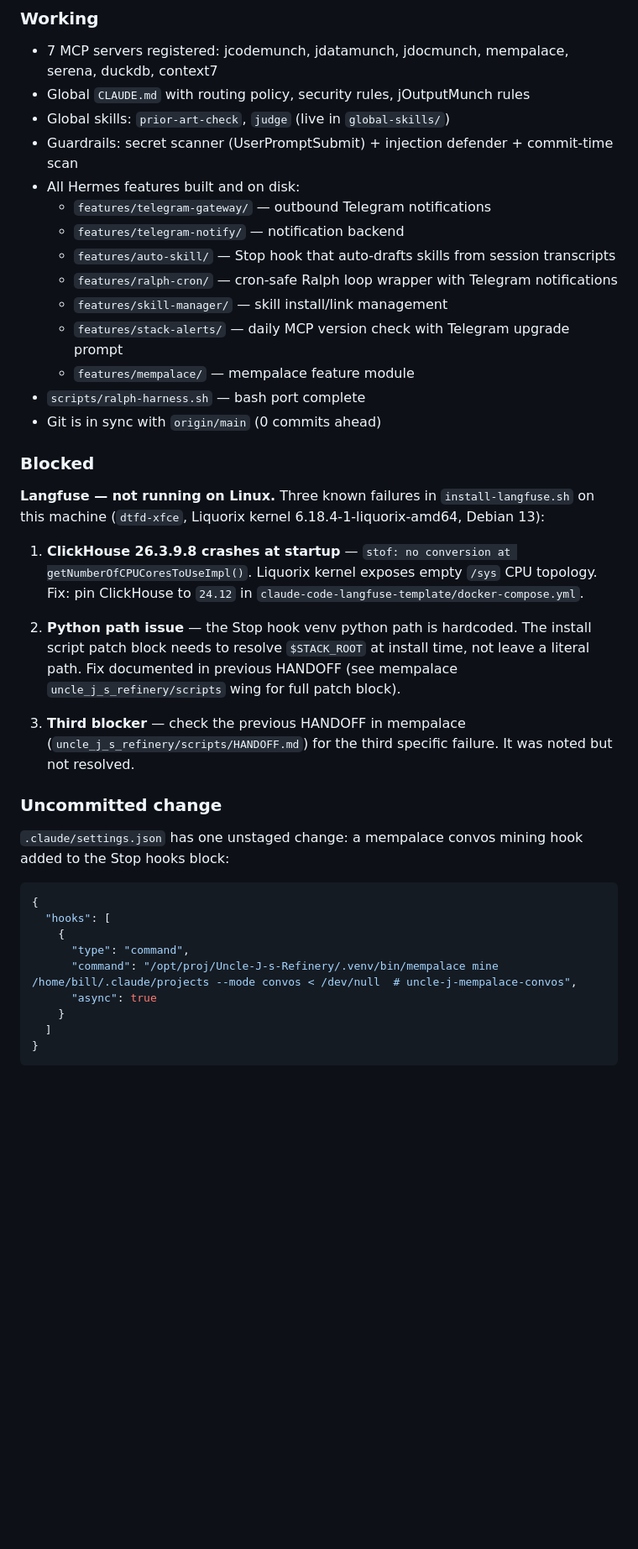
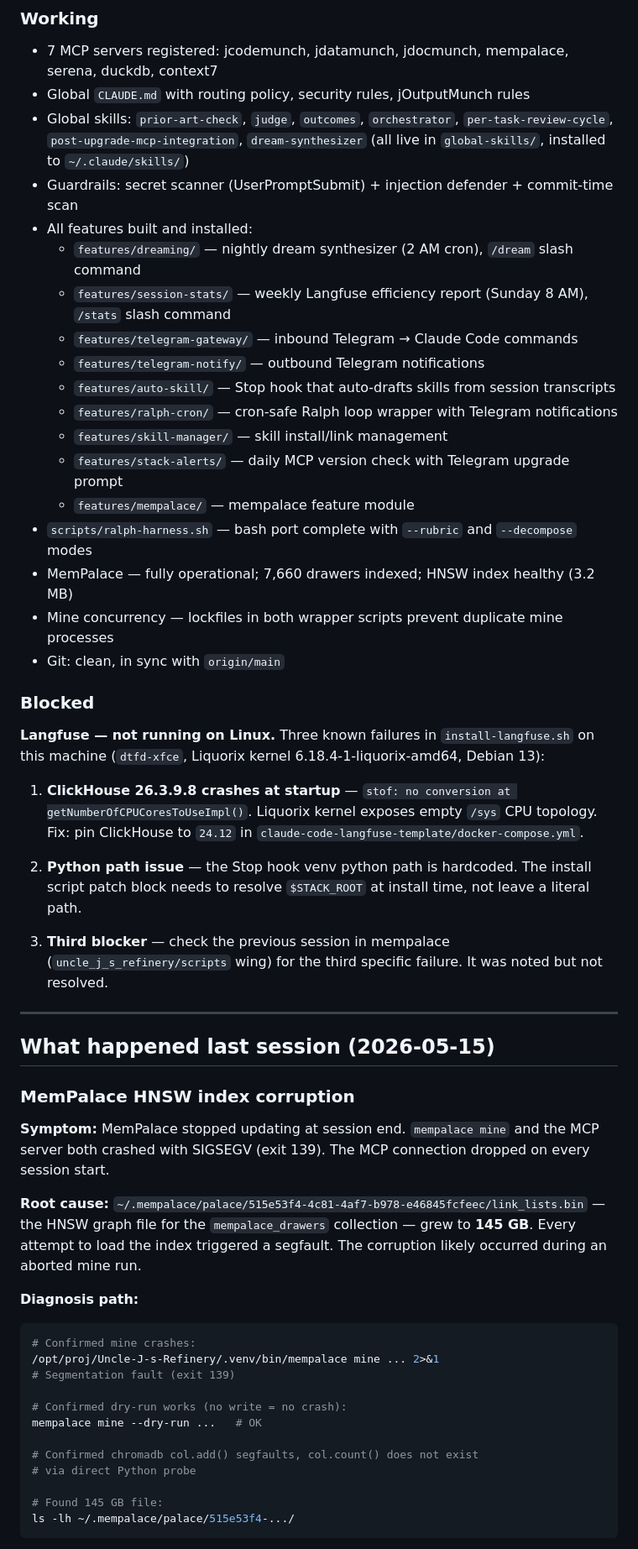
Before and after one commit to williamblair333/Uncle-J-s-Refinery, a Markdown page: HANDOFF.md, the part around one of its changes. Shown at 84% size. GitHub-like rendering; blank space fills up the shorter version.

````diff
--- a/HANDOFF.md
+++ b/HANDOFF.md
@@ -12,18 +12,22 @@ Read this before touching anything. Work priorities are in order below.
 
 - 7 MCP servers registered: jcodemunch, jdatamunch, jdocmunch, mempalace, serena, duckdb, context7
 - Global `CLAUDE.md` with routing policy, security rules, jOutputMunch rules
-- Global skills: `prior-art-check`, `judge` (live in `global-skills/`)
+- Global skills: `prior-art-check`, `judge`, `outcomes`, `orchestrator`, `per-task-review-cycle`, `post-upgrade-mcp-integration`, `dream-synthesizer` (all live in `global-skills/`, installed to `~/.claude/skills/`)
 - Guardrails: secret scanner (UserPromptSubmit) + injection defender + commit-time scan
-- All Hermes features built and on disk:
-  - `features/telegram-gateway/` — outbound Telegram notifications
-  - `features/telegram-notify/` — notification backend
+- All features built and installed:
+  - `features/dreaming/` — nightly dream synthesizer (2 AM cron), `/dream` slash command
+  - `features/session-stats/` — weekly Langfuse efficiency report (Sunday 8 AM), `/stats` slash command
+  - `features/telegram-gateway/` — inbound Telegram → Claude Code commands
+  - `features/telegram-notify/` — outbound Telegram notifications
   - `features/auto-skill/` — Stop hook that auto-drafts skills from session transcripts
   - `features/ralph-cron/` — cron-safe Ralph loop wrapper with Telegram notifications
   - `features/skill-manager/` — skill install/link management
   - `features/stack-alerts/` — daily MCP version check with Telegram upgrade prompt
   - `features/mempalace/` — mempalace feature module
-- `scripts/ralph-harness.sh` — bash port complete
-- Git is in sync with `origin/main` (0 commits ahead)
+- `scripts/ralph-harness.sh` — bash port complete with `--rubric` and `--decompose` modes
+- MemPalace — fully operational; 7,660 drawers indexed; HNSW index healthy (3.2 MB)
+- Mine concurrency — lockfiles in both wrapper scripts prevent duplicate mine processes
+- Git: clean, in sync with `origin/main`
 
 ### Blocked
 
@@ -31,23 +35,33 @@ Read this before touching anything. Work priorities are in order below.
 
 1. **ClickHouse 26.3.9.8 crashes at startup** — `stof: no conversion at getNumberOfCPUCoresToUseImpl()`. Liquorix kernel exposes empty `/sys` CPU topology. Fix: pin ClickHouse to `24.12` in `claude-code-langfuse-template/docker-compose.yml`.
 
-2. **Python path issue** — the Stop hook venv python path is hardcoded. The install script patch block needs to resolve `$STACK_ROOT` at install time, not leave a literal path. Fix documented in previous HANDOFF (see mempalace `uncle_j_s_refinery/scripts` wing for full patch block).
+2. **Python path issue** — the Stop hook venv python path is hardcoded. The install script patch block needs to resolve `$STACK_ROOT` at install time, not leave a literal path.
 
-3. **Third blocker** — check the previous HANDOFF in mempalace (`uncle_j_s_refinery/scripts/HANDOFF.md`) for the third specific failure. It was noted but not resolved.
+3. **Third blocker** — check the previous session in mempalace (`uncle_j_s_refinery/scripts` wing) for the third specific failure. It was noted but not resolved.
 
-### Uncommitted change
+---
 
-`.claude/settings.json` has one unstaged change: a mempalace convos mining hook added to the Stop hooks block:
+## What happened last session (2026-05-15)
 
-```json
-{
-  "hooks": [
-    {
-      "type": "command",
-      "command": "/opt/proj/Uncle-J-s-Refinery/.venv/bin/mempalace mine /home/bill/.claude/projects --mode convos < /dev/null  # uncle-j-mempalace-convos",
-      "async": true
-    }
-  ]
-}
+### MemPalace HNSW index corruption
+
+**Symptom:** MemPalace stopped updating at session end. `mempalace mine` and the MCP server both crashed with SIGSEGV (exit 139). The MCP connection dropped on every session start.
+
+**Root cause:** `~/.mempalace/palace/515e53f4-4c81-4af7-b978-e46845fcfeec/link_lists.bin` — the HNSW graph file for the `mempalace_drawers` collection — grew to **145 GB**. Every attempt to load the index triggered a segfault. The corruption likely occurred during an aborted mine run.
+
+**Diagnosis path:**
+```bash
+# Confirmed mine crashes:
+/opt/proj/Uncle-J-s-Refinery/.venv/bin/mempalace mine ... 2>&1
+# Segmentation fault (exit 139)
+
+# Confirmed dry-run works (no write = no crash):
+mempalace mine --dry-run ...   # OK
+
+# Confirmed chromadb col.add() segfaults, col.count() does not exist
+# via direct Python probe
+
+# Found 145 GB file:
+ls -lh ~/.mempalace/palace/515e53f4-.../
 ```
 
````
Also changed, not shown: other parts of HANDOFF.md (+76 -21 lines).
